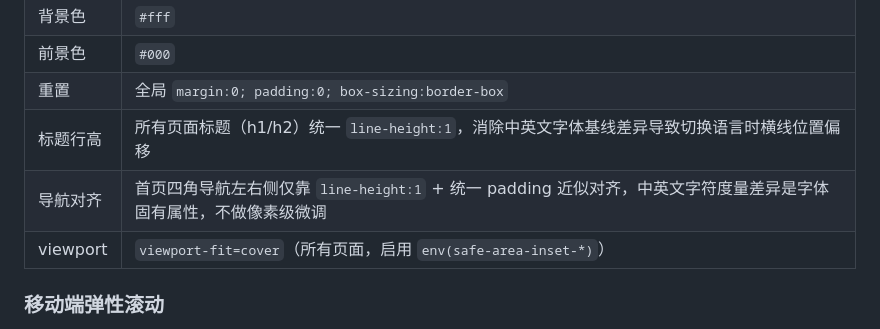
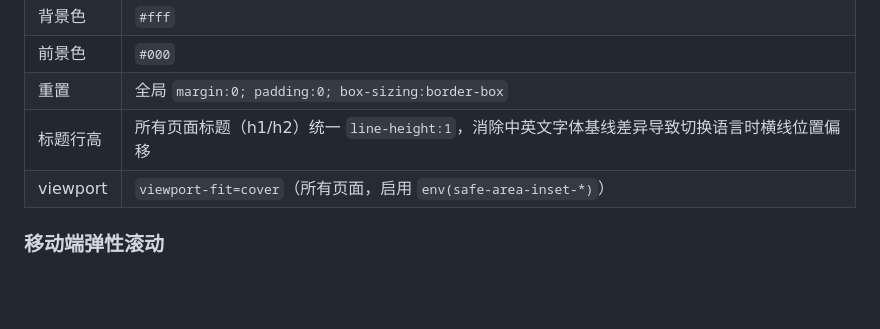
Before and after one commit to Xiehuo0624/Xiehuo0624.github.io, a Markdown page: STYLEGUIDE.md, the part around the change. Drawn GitHub-style; blank space fills up the shorter version.

Commit message:
移除 STYLEGUIDE 中导航对齐限制原则

```diff
--- a/STYLEGUIDE.md
+++ b/STYLEGUIDE.md
@@ -13,7 +13,6 @@
 | 前景色 | `#000` |
 | 重置 | 全局 `margin:0; padding:0; box-sizing:border-box` |
 | 标题行高 | 所有页面标题（h1/h2）统一 `line-height:1`，消除中英文字体基线差异导致切换语言时横线位置偏移 |
-| 导航对齐 | 首页四角导航左右侧仅靠 `line-height:1` + 统一 padding 近似对齐，中英文字符度量差异是字体固有属性，不做像素级微调 |
 | viewport | `viewport-fit=cover`（所有页面，启用 `env(safe-area-inset-*)`） |
 
 ### 移动端弹性滚动
```
